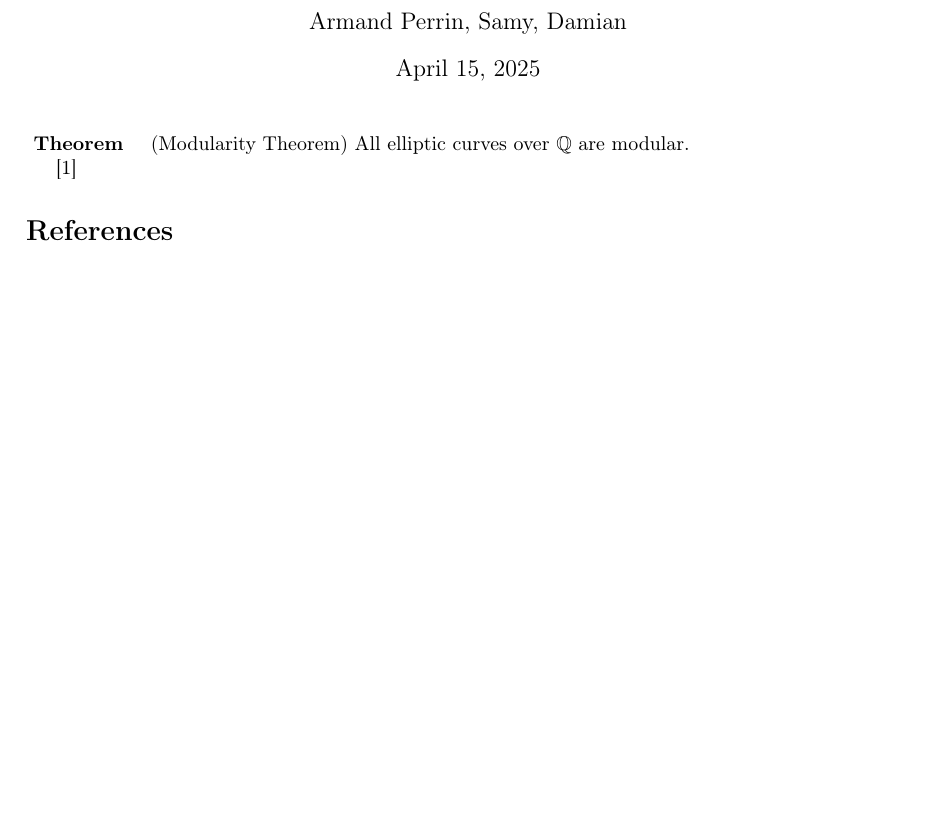
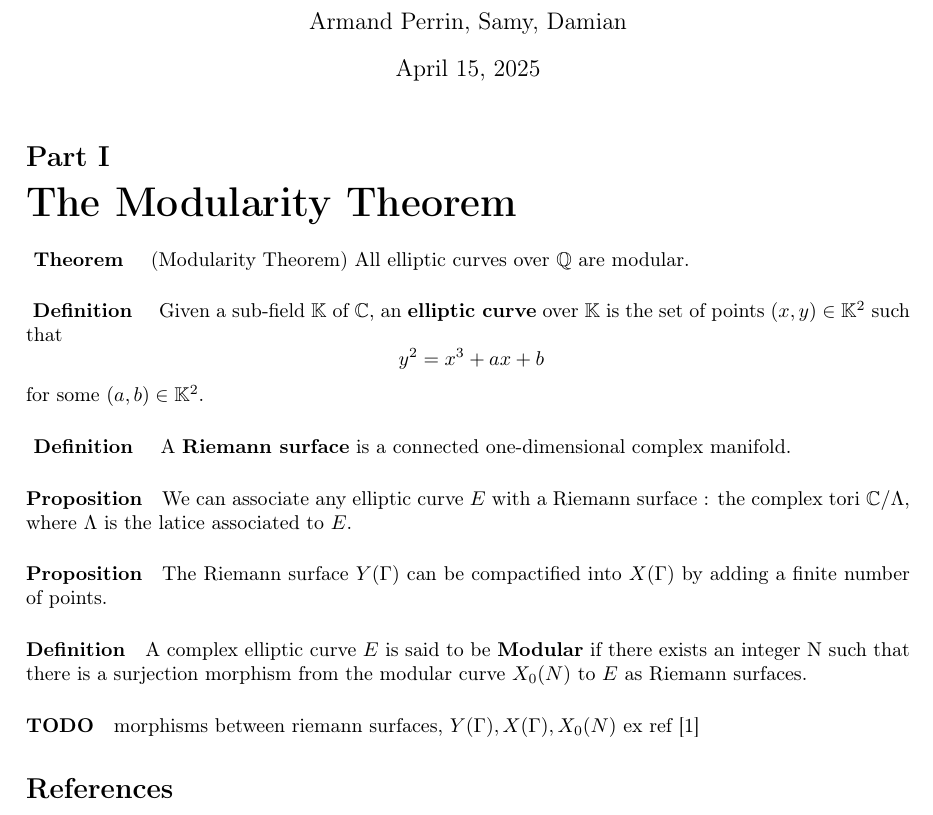
Before and after one commit to Armand0d0/ModularForms, a LaTeX document (ModularForms.tex): part of the page, cut so that both start at the same text, the shorter picture padded with empty space. Compiled offline with pdfLaTeX.

Commit message:
+1 commit

```diff
--- a/ModularForms.tex
+++ b/ModularForms.tex
@@ -29,10 +29,25 @@
 \begin{document}
 
 \maketitle%---------------------------------------------------------------
+\part{The Modularity Theorem}
 
 \paragraph{ Theorem } (Modularity Theorem) All elliptic curves over $\mathbb{Q}$ are modular.
 
-\cite{zhou}
+
+\paragraph{ Definition } Given a sub-field $\mathbb{K}$ of $\mathbb{C}$, an \textbf{elliptic curve} over $\mathbb{K}$ is the set of points $(x,y) \in \mathbb{K}^2$ such that
+\[\ y^2 = x^3 + ax + b \] for some $(a,b) \in \mathbb{K}^2$.
+
+\paragraph{ Definition } A \textbf{Riemann surface} is a connected one-dimensional complex manifold.
+
+\paragraph{Proposition} We can associate any elliptic curve $E$ with a Riemann surface : the complex tori $\mathbb{C}/\Lambda$, where $\Lambda$
+is the latice associated to $E$.
+\paragraph{Proposition} The Riemann surface $Y(\Gamma)$ can be compactified into $X(\Gamma)$ by adding a finite number of points.
+
+\paragraph{Definition} A complex elliptic curve $E$ is said to be \textbf{Modular} if there exists an integer N such that there is a surjection morphism from the
+modular curve $X_0(N)$ to $E$ as Riemann surfaces.
+
+\paragraph{TODO} morphisms between riemann surfaces, $Y(\Gamma),X(\Gamma),X_0(N)$
+ex ref \cite{zhou}
 
 \printbibliography %Prints bibliography
 
```
Also changed, not shown: Makefile, ModularForms.pdf, 3 other files.
